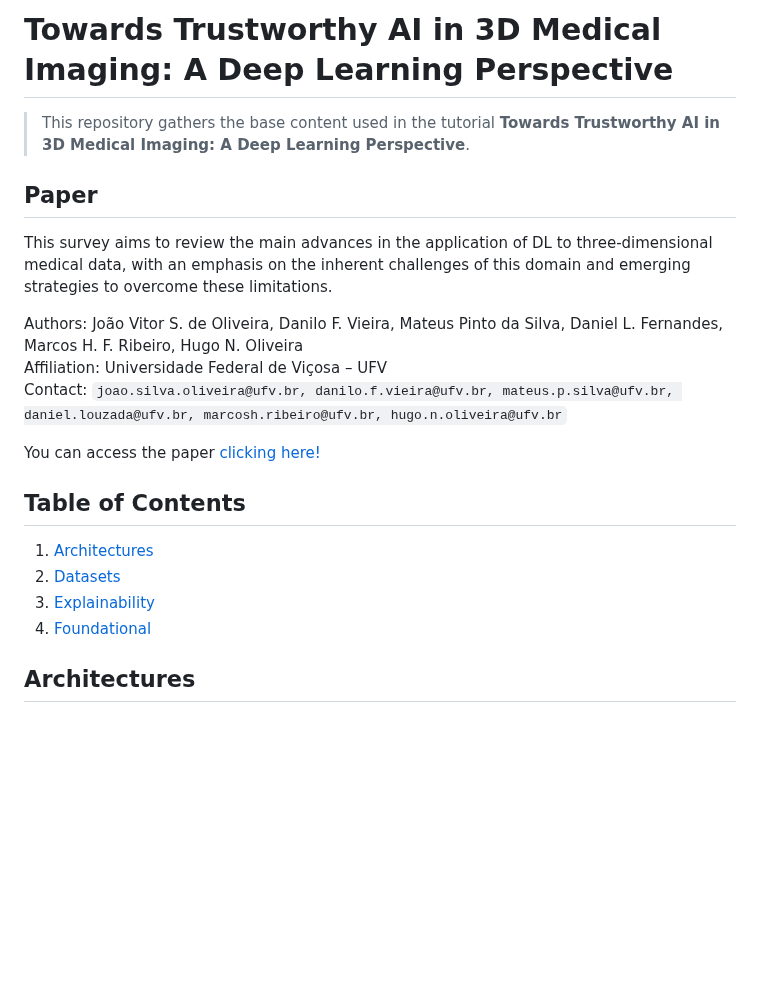
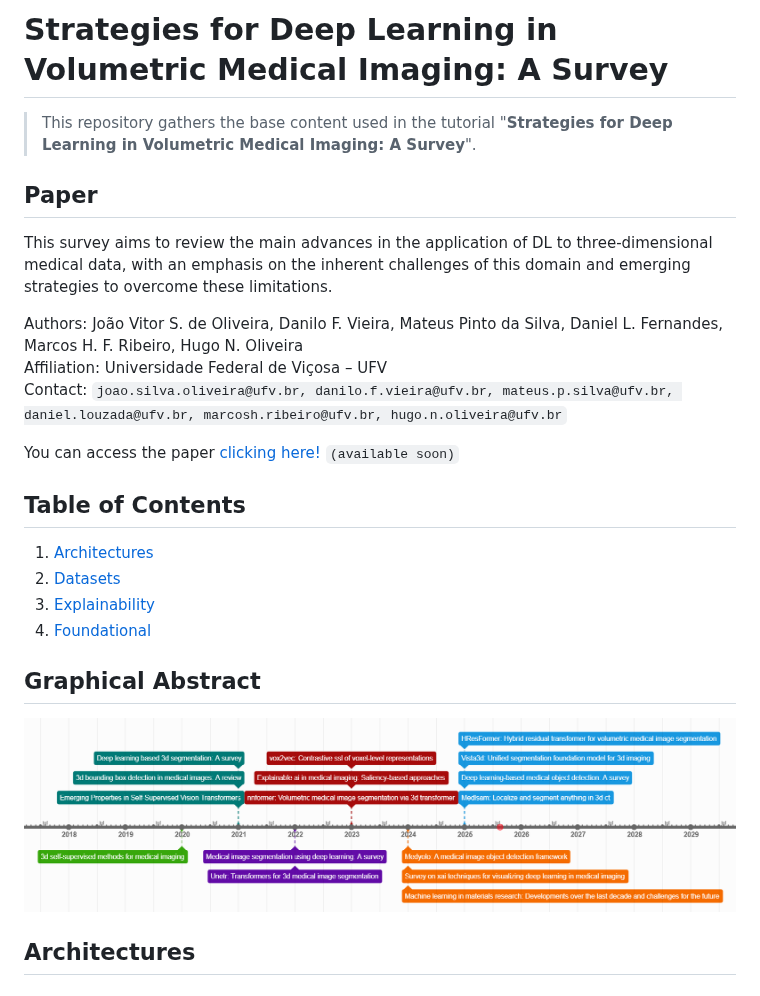
Before and after one commit to jvoliveira/Volumetric-Medical-Imaging-2025, a Markdown page: readme.md, the part around the change. Drawn GitHub-style; blank space fills up the shorter version.

```diff
--- a/readme.md
+++ b/readme.md
@@ -1,6 +1,6 @@
-# Towards Trustworthy AI in 3D Medical Imaging: A Deep Learning Perspective
+# Strategies for Deep Learning in Volumetric Medical Imaging: A Survey
 
-> This repository gathers the base content used in the tutorial **Towards Trustworthy AI in 3D Medical Imaging: A Deep Learning Perspective**.
+> This repository gathers the base content used in the tutorial "**Strategies for Deep Learning in Volumetric Medical Imaging: A Survey**".
 
 ## Paper
 This survey aims to review the main advances in the application of DL to three-dimensional medical data, with an emphasis on the inherent challenges of this domain and emerging strategies to overcome these limitations.
@@ -9,7 +9,7 @@ Authors: João Vitor S. de Oliveira, Danilo F. Vieira, Mateus Pinto da Silva, Da
 Affiliation: Universidade Federal de Viçosa – UFV
 Contact: `joao.silva.oliveira@ufv.br, danilo.f.vieira@ufv.br, mateus.p.silva@ufv.br, daniel.louzada@ufv.br, marcosh.ribeiro@ufv.br, hugo.n.oliveira@ufv.br`
 
-You can access the paper [clicking here!](#)
+You can access the paper [clicking here!](#) `(available soon)`
 
 ## Table of Contents
 
@@ -17,6 +17,9 @@ You can access the paper [clicking here!](#)
 2. [Datasets](#datasets)
 3. [Explainability](#explainability)
 4. [Foundational](#foundational)
+
+## Graphical Abstract
+![Graphical Abstract](timeline.png "Timeline")
 
 ## Architectures
 
```
